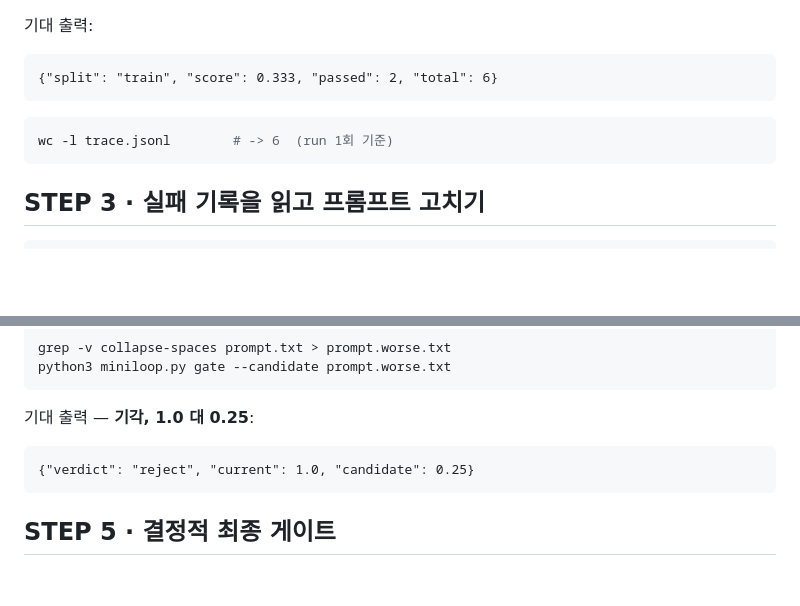
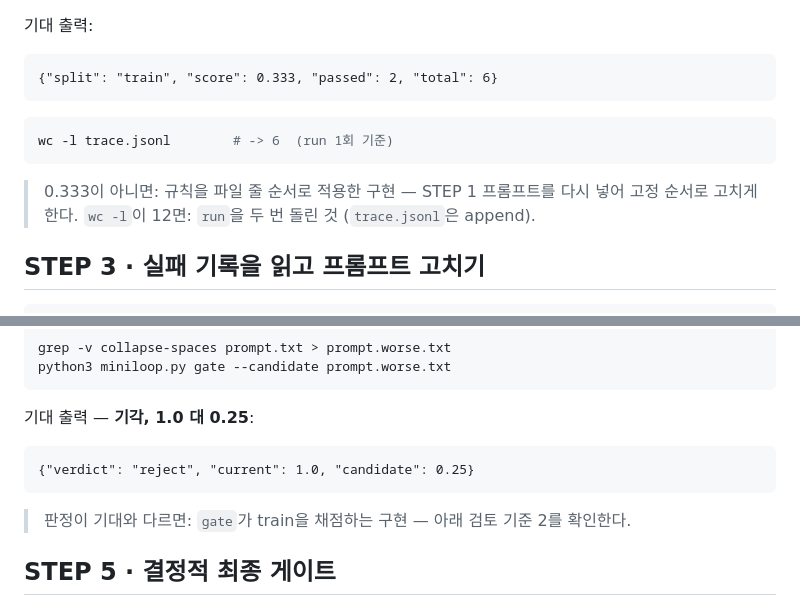
Before and after one commit to Q00/loop-engineering-labs, a Markdown page: 04-build-a-loop/README.md, 2 parts joined by grey strips. Rendered like a GitHub page; blank space fills up the shorter version.

````diff
--- a/04-build-a-loop/README.md
+++ b/04-build-a-loop/README.md
@@ -51,6 +51,9 @@ python3 miniloop.py run
 wc -l trace.jsonl        # -> 6  (run 1회 기준)
 ```
 
+> 0.333이 아니면: 규칙을 파일 줄 순서로 적용한 구현 — STEP 1 프롬프트를 다시 넣어 고정 순서로 고치게 한다.
+> `wc -l`이 12면: `run`을 두 번 돌린 것 (`trace.jsonl`은 append).
+
 ## STEP 3 · 실패 기록을 읽고 프롬프트 고치기
 
 ```bash
@@ -101,6 +104,8 @@ python3 miniloop.py gate --candidate prompt.worse.txt
 {"verdict": "reject", "current": 1.0, "candidate": 0.25}
 ```
 
+> 판정이 기대와 다르면: `gate`가 train을 채점하는 구현 — 아래 검토 기준 2를 확인한다.
+
 ## STEP 5 · 결정적 최종 게이트
 
 STEP 4에서 게이트가 채택하면서 `prompt.txt`를 이미 덮어썼다. 첫 줄에서 원본 네 줄로 되돌리고 `trace.jsonl`도 지운다. 검사 자체가 재현 가능해야 한다:
````
Also changed, not shown: 05-ouroboros/README.md (+5 -0 lines).
